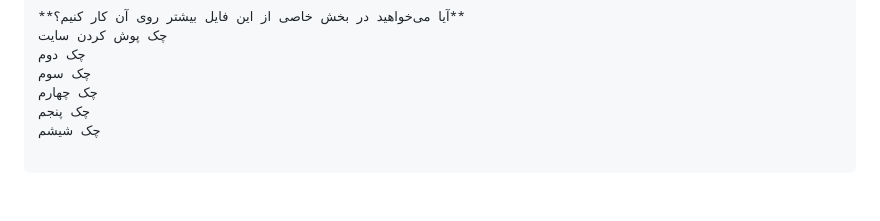
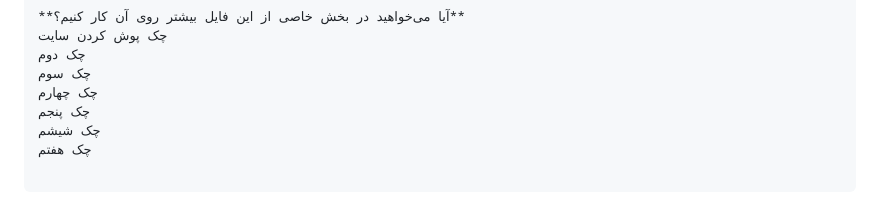
Before and after one commit to hoseinsamadi/resume-hosein, a Markdown page: README.md, the part around the change. Drawn GitHub-style.

Commit message:
چک هفتم گیت پوش

```diff
--- a/README.md
+++ b/README.md
@@ -75,3 +75,4 @@
 چک چهارم
 چک پنجم
 چک شیشم
+چک هفتم
```
